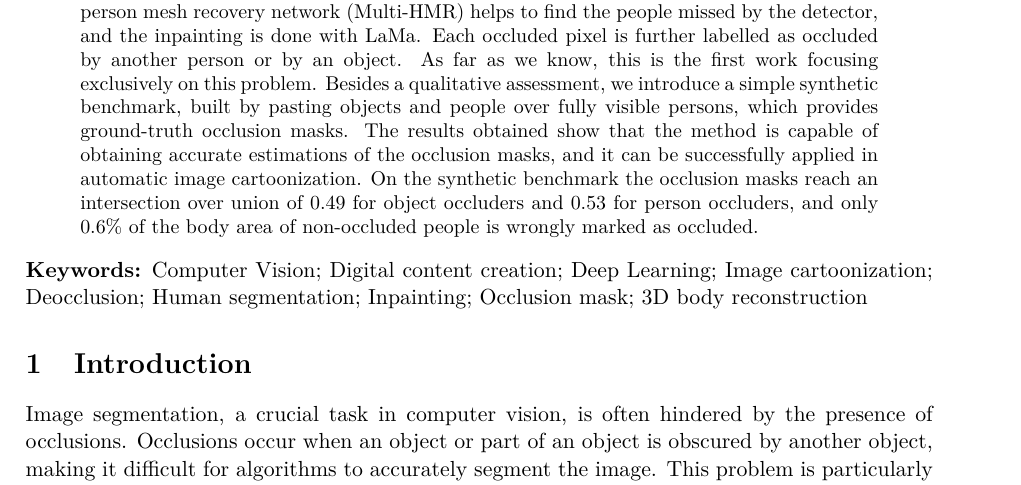
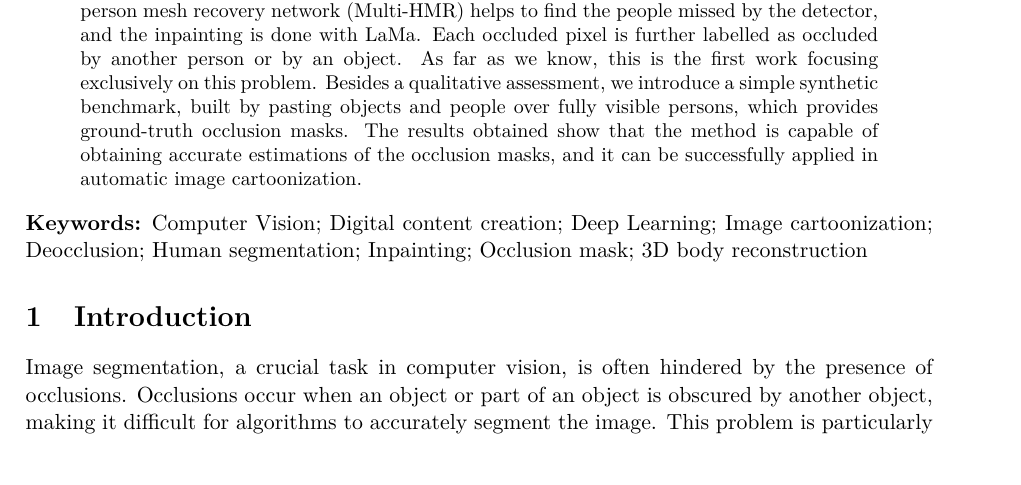
Before and after one commit to rtous/occlusion, a LaTeX paper (paper/main.tex): part of page 1 of 18, cut so that both start at the same text. Compiled offline with pdfLaTeX.

Commit message:
Paper: drop numeric results sentence from abstract
Co-Authored-By: Claude Opus 5.5 <noreply@anthropic.com>

```diff
--- a/paper/main.tex
+++ b/paper/main.tex
@@ -49,7 +49,7 @@ inpainting. Modal mask extraction is done per person with an instance segmentati
 first work focusing exclusively on this problem. Besides a qualitative assessment, we introduce a simple synthetic benchmark, built by pasting objects and people over fully visible persons, which provides ground-truth occlusion masks. The results obtained
 show that the method is capable of obtaining accurate estimations of the
 occlusion masks, and it can be successfully applied in automatic image
-cartoonization. On the synthetic benchmark the occlusion masks reach an intersection over union of 0.49 for object occluders and 0.53 for person occluders, and only 0.6\% of the body area of non-occluded people is wrongly marked as occluded.
+cartoonization.
 \end{abstract}
 
 \noindent\textbf{Keywords:} Computer Vision; Digital content creation; Deep Learning; Image cartoonization; Deocclusion; Human segmentation; Inpainting; Occlusion mask; 3D body reconstruction
```
Also changed, not shown: paper/figures/diagram.pdf, 1 other file.
